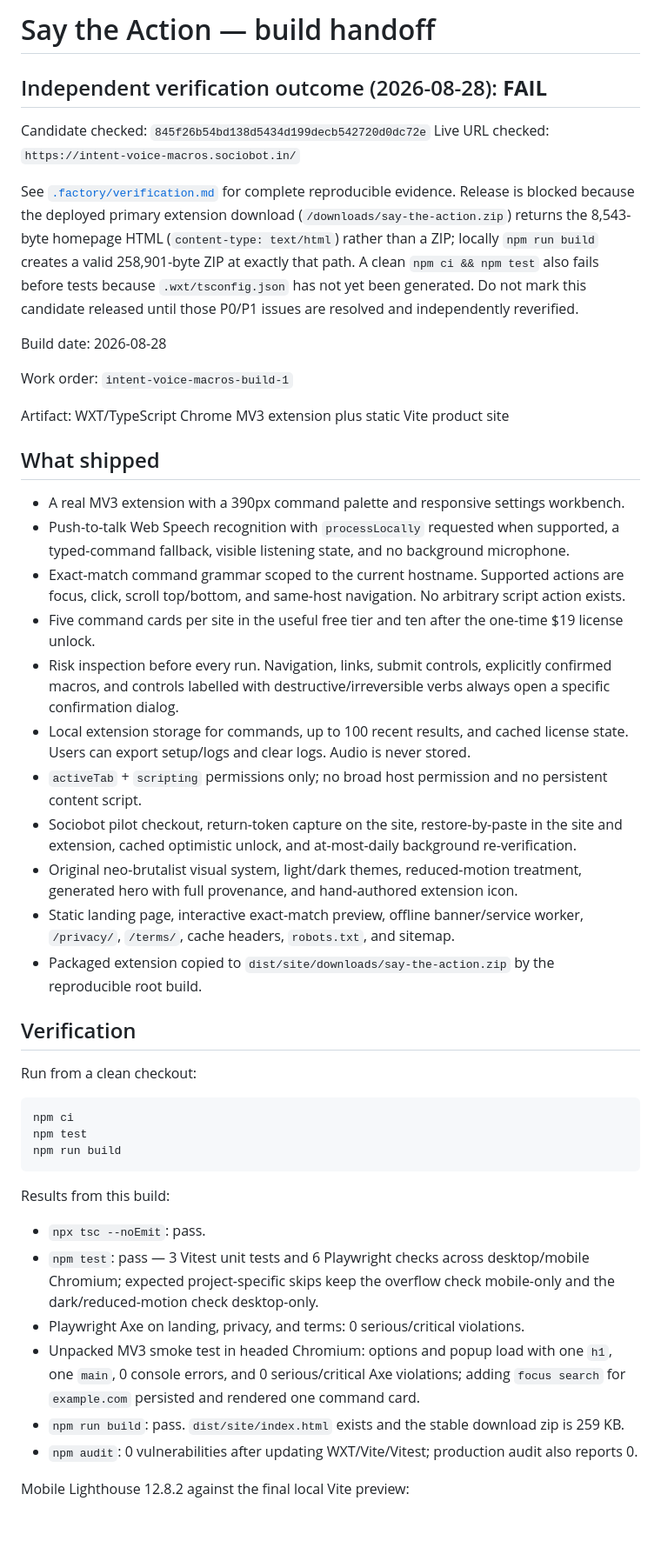
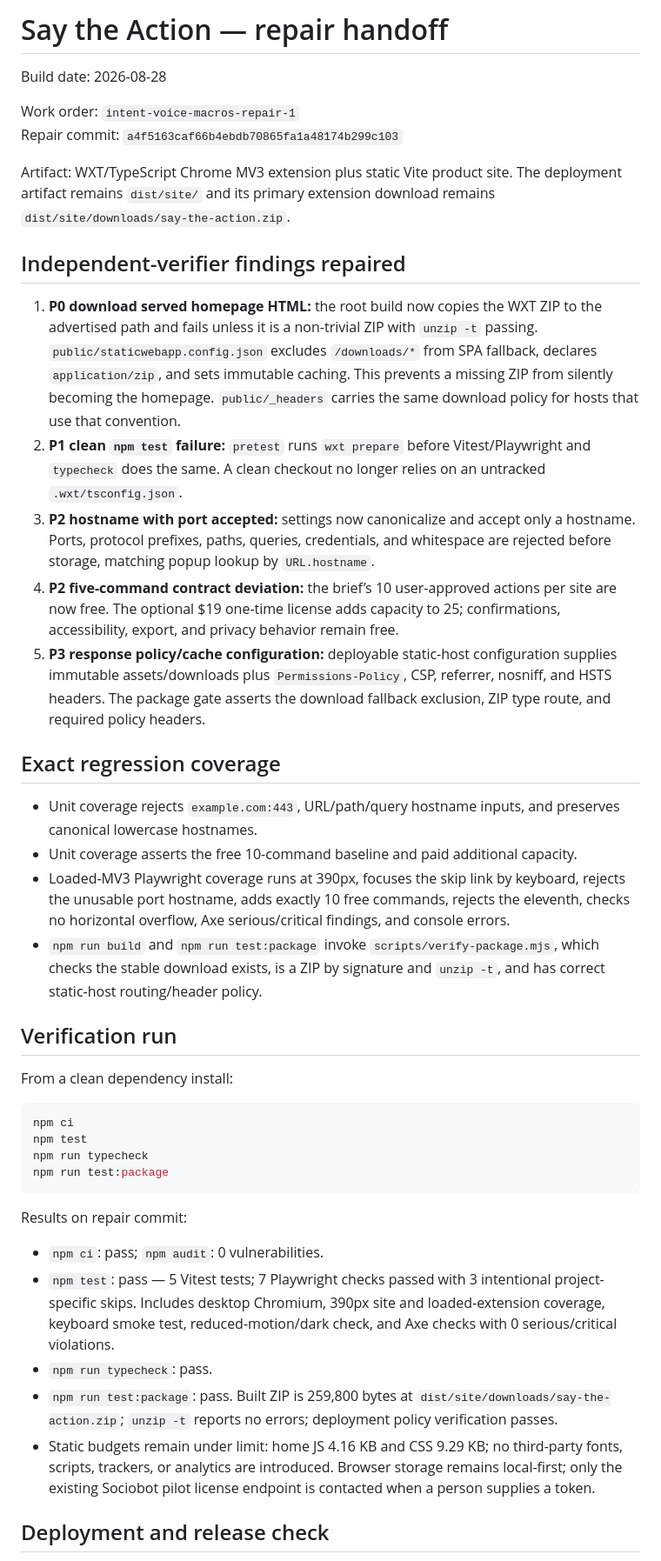
Before and after one commit to B-Divyesh/sf-intent-voice-macros, a Markdown page: .factory/handoff.md, the part around one of its changes. Shown at 87% size. Rendered like a GitHub page; blank space fills up the shorter version.

Commit message:
docs: record repair verification

````diff
--- a/.factory/handoff.md
+++ b/.factory/handoff.md
@@ -1,50 +1,45 @@
-# Say the Action — build handoff
-
-## Independent verification outcome (2026-08-28): **FAIL**
-
-Candidate checked: `845f26b54bd138d5434d199decb542720d0dc72e`
-Live URL checked: `https://intent-voice-macros.sociobot.in/`
-
-See [`.factory/verification.md`](./verification.md) for complete reproducible evidence. Release is blocked because the deployed primary extension download (`/downloads/say-the-action.zip`) returns the 8,543-byte homepage HTML (`content-type: text/html`) rather than a ZIP; locally `npm run build` creates a valid 258,901-byte ZIP at exactly that path. A clean `npm ci && npm test` also fails before tests because `.wxt/tsconfig.json` has not yet been generated. Do not mark this candidate released until those P0/P1 issues are resolved and independently reverified.
+# Say the Action — repair handoff
 
 Build date: 2026-08-28
 
-Work order: `intent-voice-macros-build-1`
+Work order: `intent-voice-macros-repair-1`
+Repair commit: `a4f5163caf66b4ebdb70865fa1a48174b299c103`
 
-Artifact: WXT/TypeScript Chrome MV3 extension plus static Vite product site
+Artifact: WXT/TypeScript Chrome MV3 extension plus static Vite product site. The deployment artifact remains `dist/site/` and its primary extension download remains `dist/site/downloads/say-the-action.zip`.
 
-## What shipped
+## Independent-verifier findings repaired
 
-- A real MV3 extension with a 390px command palette and responsive settings workbench.
-- Push-to-talk Web Speech recognition with `processLocally` requested when supported, a typed-command fallback, visible listening state, and no background microphone.
-- Exact-match command grammar scoped to the current hostname. Supported actions are focus, click, scroll top/bottom, and same-host navigation. No arbitrary script action exists.
-- Five command cards per site in the useful free tier and ten after the one-time $19 license unlock.
-- Risk inspection before every run. Navigation, links, submit controls, explicitly confirmed macros, and controls labelled with destructive/irreversible verbs always open a specific confirmation dialog.
-- Local extension storage for commands, up to 100 recent results, and cached license state. Users can export setup/logs and clear logs. Audio is never stored.
-- `activeTab` + `scripting` permissions only; no broad host permission and no persistent content script.
-- Sociobot pilot checkout, return-token capture on the site, restore-by-paste in the site and extension, cached optimistic unlock, and at-most-daily background re-verification.
-- Original neo-brutalist visual system, light/dark themes, reduced-motion treatment, generated hero with full provenance, and hand-authored extension icon.
-- Static landing page, interactive exact-match preview, offline banner/service worker, `/privacy/`, `/terms/`, cache headers, `robots.txt`, and sitemap.
-- Packaged extension copied to `dist/site/downloads/say-the-action.zip` by the reproducible root build.
+1. **P0 download served homepage HTML:** the root build now copies the WXT ZIP to the advertised path and fails unless it is a non-trivial ZIP with `unzip -t` passing. `public/staticwebapp.config.json` excludes `/downloads/*` from SPA fallback, declares `application/zip`, and sets immutable caching. This prevents a missing ZIP from silently becoming the homepage. `public/_headers` carries the same download policy for hosts that use that convention.
+2. **P1 clean `npm test` failure:** `pretest` runs `wxt prepare` before Vitest/Playwright and `typecheck` does the same. A clean checkout no longer relies on an untracked `.wxt/tsconfig.json`.
+3. **P2 hostname with port accepted:** settings now canonicalize and accept only a hostname. Ports, protocol prefixes, paths, queries, credentials, and whitespace are rejected before storage, matching popup lookup by `URL.hostname`.
+4. **P2 five-command contract deviation:** the brief’s 10 user-approved actions per site are now free. The optional $19 one-time license adds capacity to 25; confirmations, accessibility, export, and privacy behavior remain free.
+5. **P3 response policy/cache configuration:** deployable static-host configuration supplies immutable assets/downloads plus `Permissions-Policy`, CSP, referrer, nosniff, and HSTS headers. The package gate asserts the download fallback exclusion, ZIP type route, and required policy headers.
 
-## Verification
+## Exact regression coverage
 
-Run from a clean checkout:
+- Unit coverage rejects `example.com:443`, URL/path/query hostname inputs, and preserves canonical lowercase hostnames.
+- Unit coverage asserts the free 10-command baseline and paid additional capacity.
+- Loaded-MV3 Playwright coverage runs at 390px, focuses the skip link by keyboard, rejects the unusable port hostname, adds exactly 10 free commands, rejects the eleventh, checks no horizontal overflow, Axe serious/critical findings, and console errors.
+- `npm run build` and `npm run test:package` invoke `scripts/verify-package.mjs`, which checks the stable download exists, is a ZIP by signature and `unzip -t`, and has correct static-host routing/header policy.
+
+## Verification run
+
+From a clean dependency install:
 
 ```sh
 npm ci
 npm test
-npm run build
+npm run typecheck
+npm run test:package
 ```
 
-Results from this build:
+Results on repair commit:
 
-- `npx tsc --noEmit`: pass.
-- `npm test`: pass — 3 Vitest unit tests and 6 Playwright checks across desktop/mobile Chromium; expected project-specific skips keep the overflow check mobile-only and the dark/reduced-motion check desktop-only.
-- Playwright Axe on landing, privacy, and terms: 0 serious/critical violations.
-- Unpacked MV3 smoke test in headed Chromium: options and popup load with one `h1`, one `main`, 0 console errors, and 0 serious/critical Axe violations; adding `focus search` for `example.com` persisted and rendered one command card.
-- `npm run build`: pass. `dist/site/index.html` exists and the stable download zip is 259 KB.
-- `npm audit`: 0 vulnerabilities after updating WXT/Vite/Vitest; production audit also reports 0.
+- `npm ci`: pass; `npm audit`: 0 vulnerabilities.
+- `npm test`: pass — 5 Vitest tests; 7 Playwright checks passed with 3 intentional project-specific skips. Includes desktop Chromium, 390px site and loaded-extension coverage, keyboard smoke test, reduced-motion/dark check, and Axe checks with 0 serious/critical violations.
+- `npm run typecheck`: pass.
+- `npm run test:package`: pass. Built ZIP is 259,800 bytes at `dist/site/downloads/say-the-action.zip`; `unzip -t` reports no errors; deployment policy verification passes.
+- Static budgets remain under limit: home JS 4.16 KB and CSS 9.29 KB; no third-party fonts, scripts, trackers, or analytics are introduced. Browser storage remains local-first; only the existing Sociobot pilot license endpoint is contacted when a person supplies a token.
 
-Mobile Lighthouse 12.8.2 against the final local Vite preview:
+## Deployment and release check
 
````
Also changed, not shown: other parts of .factory/handoff.md (+12 -17 lines).
